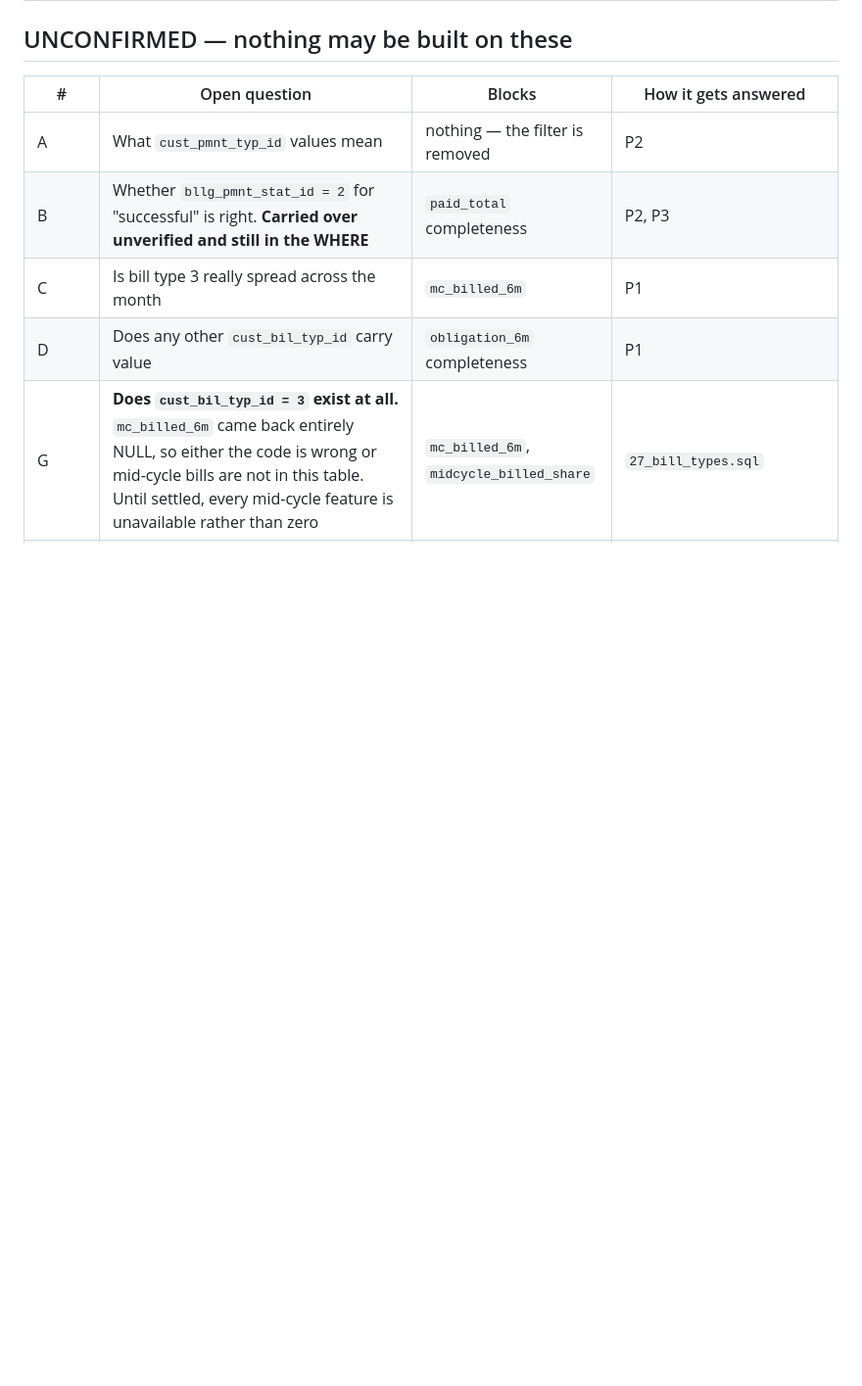
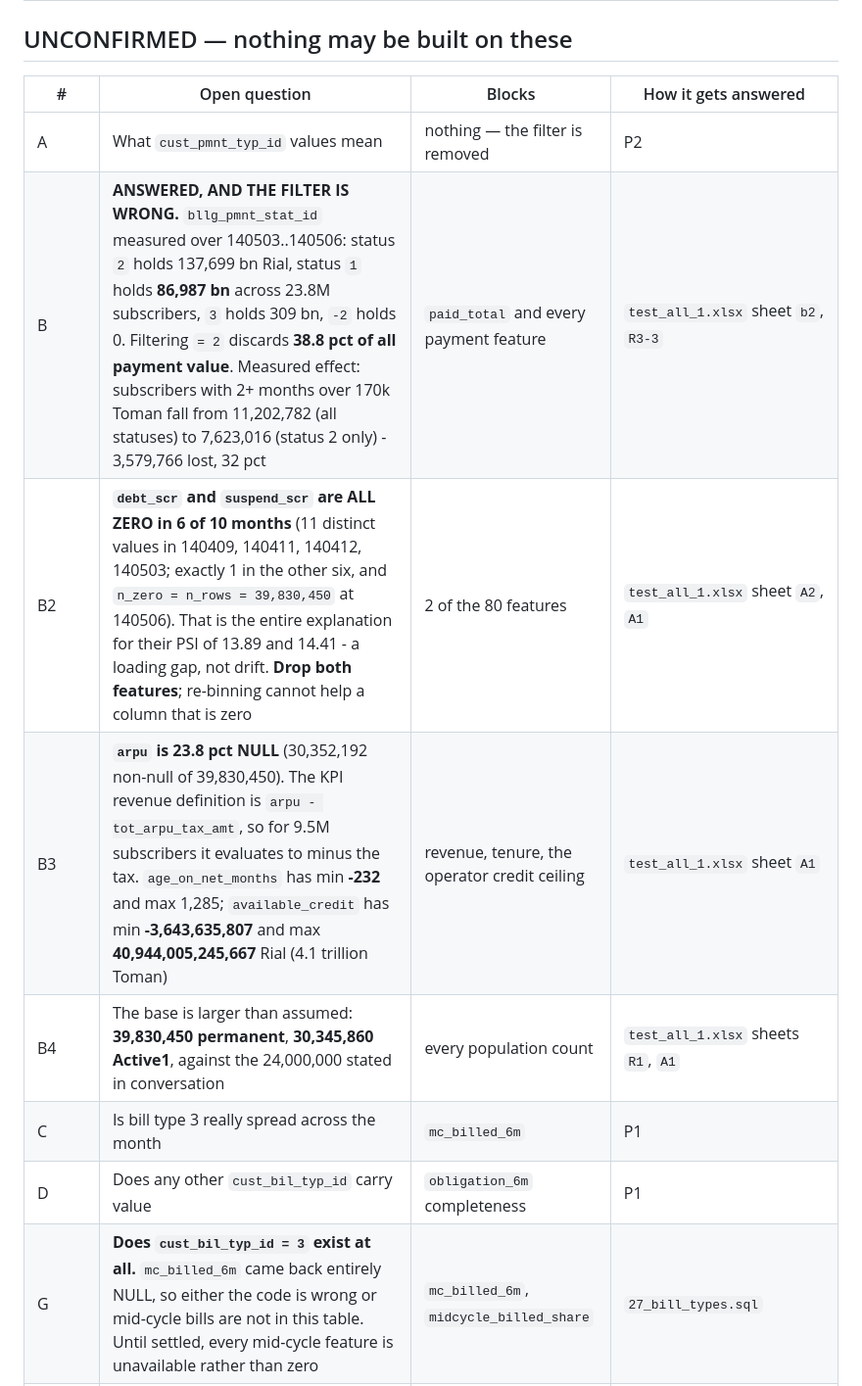
Before and after one commit to sina-sabzevar/Paper3, a Markdown page: telco-credit/sql/ASSUMPTIONS.md, the part around the change. Shown at 98% size. Rendered like a GitHub page; blank space fills up the shorter version.

```diff
--- a/telco-credit/sql/ASSUMPTIONS.md
+++ b/telco-credit/sql/ASSUMPTIONS.md
@@ -50,7 +50,10 @@ stated as if it described the data, and then built on.
 | # | Open question | Blocks | How it gets answered |
 |---|---|---|---|
 | A | What `cust_pmnt_typ_id` values mean | nothing — the filter is removed | P2 |
-| B | Whether `bllg_pmnt_stat_id = 2` for "successful" is right. **Carried over unverified and still in the WHERE** | `paid_total` completeness | P2, P3 |
+| B | **ANSWERED, AND THE FILTER IS WRONG.** `bllg_pmnt_stat_id` measured over 140503..140506: status `2` holds 137,699 bn Rial, status `1` holds **86,987 bn** across 23.8M subscribers, `3` holds 309 bn, `-2` holds 0. Filtering `= 2` discards **38.8 pct of all payment value**. Measured effect: subscribers with 2+ months over 170k Toman fall from 11,202,782 (all statuses) to 7,623,016 (status 2 only) - 3,579,766 lost, 32 pct | `paid_total` and every payment feature | `test_all_1.xlsx` sheet `b2`, `R3-3` |
+| B2 | **`debt_scr` and `suspend_scr` are ALL ZERO in 6 of 10 months** (11 distinct values in 140409, 140411, 140412, 140503; exactly 1 in the other six, and `n_zero = n_rows = 39,830,450` at 140506). That is the entire explanation for their PSI of 13.89 and 14.41 - a loading gap, not drift. **Drop both features**; re-binning cannot help a column that is zero | 2 of the 80 features | `test_all_1.xlsx` sheet `A2`, `A1` |
+| B3 | **`arpu` is 23.8 pct NULL** (30,352,192 non-null of 39,830,450). The KPI revenue definition is `arpu - tot_arpu_tax_amt`, so for 9.5M subscribers it evaluates to minus the tax. `age_on_net_months` has min **-232** and max 1,285; `available_credit` has min **-3,643,635,807** and max **40,944,005,245,667** Rial (4.1 trillion Toman) | revenue, tenure, the operator credit ceiling | `test_all_1.xlsx` sheet `A1` |
+| B4 | The base is larger than assumed: **39,830,450 permanent**, **30,345,860 Active1**, against the 24,000,000 stated in conversation | every population count | `test_all_1.xlsx` sheets `R1`, `A1` |
 | C | Is bill type 3 really spread across the month | `mc_billed_6m` | P1 |
 | D | Does any other `cust_bil_typ_id` carry value | `obligation_6m` completeness | P1 |
 | G | **Does `cust_bil_typ_id = 3` exist at all.** `mc_billed_6m` came back entirely NULL, so either the code is wrong or mid-cycle bills are not in this table. Until settled, every mid-cycle feature is unavailable rather than zero | `mc_billed_6m`, `midcycle_billed_share` | `27_bill_types.sql` |
```
Also changed, not shown: telco-credit/LOAN_BOOK.md (added, +66 -0 lines).
